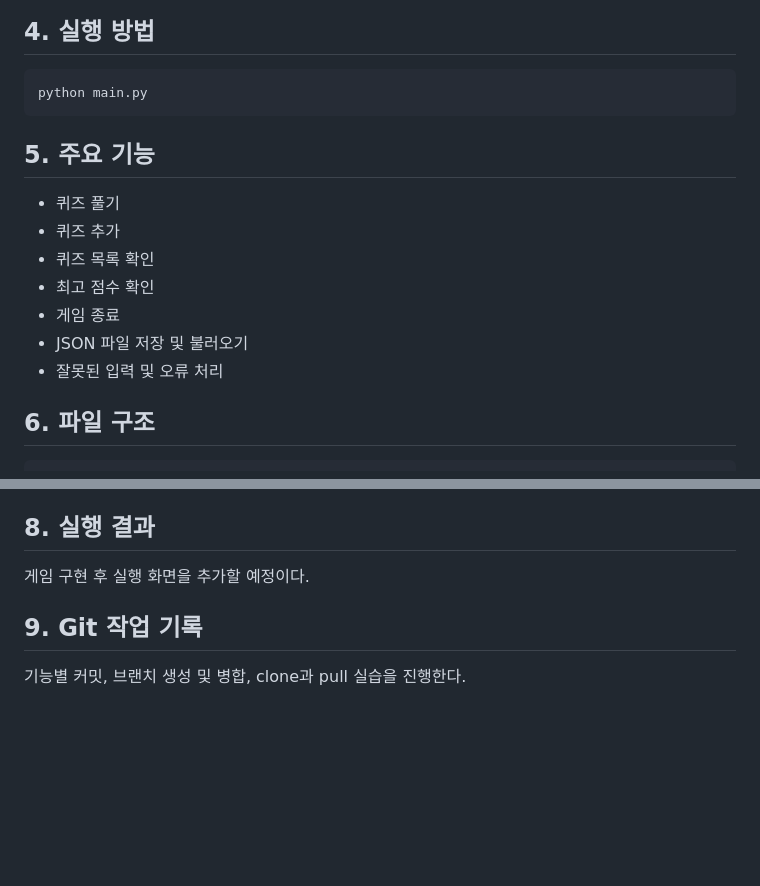
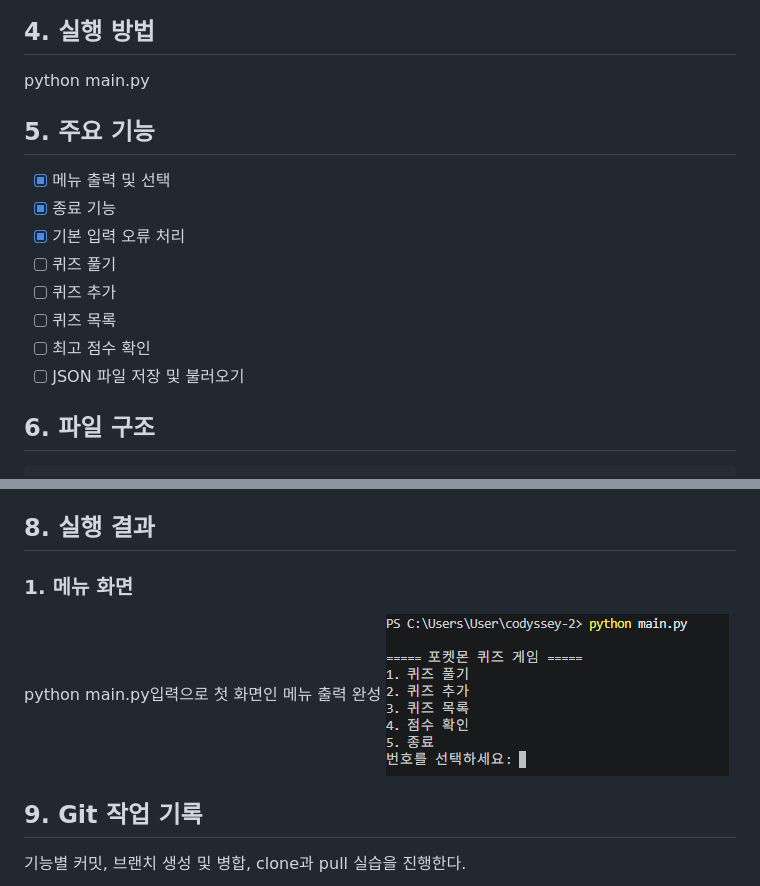
Before and after one commit to yunkyung1/codyssey-2, a Markdown page: README.md, 2 parts joined by grey strips. Drawn GitHub-style; pictures changed too: images/8-1.png (added); blank space fills up the shorter version.

Commit message:
중간저장 벌써피곤

````diff
--- a/README.md
+++ b/README.md
@@ -18,18 +18,18 @@ Python을 사용하여 터미널에서 실행하는 퀴즈 게임을 제작한
 ![개발 환경](images/3.png)
 
 ## 4. 실행 방법
-```bash
 python main.py
-```
+
 
 ## 5. 주요 기능
-- 퀴즈 풀기
-- 퀴즈 추가
-- 퀴즈 목록 확인
-- 최고 점수 확인
-- 게임 종료
-- JSON 파일 저장 및 불러오기
-- 잘못된 입력 및 오류 처리
+- [x] 메뉴 출력 및 선택
+- [x] 종료 기능
+- [x] 기본 입력 오류 처리
+- [ ] 퀴즈 풀기
+- [ ] 퀴즈 추가
+- [ ] 퀴즈 목록
+- [ ] 최고 점수 확인
+- [ ] JSON 파일 저장 및 불러오기
 
 ## 6. 파일 구조
 ```text
@@ -50,7 +50,9 @@ codyssey-2/
 - `best_score`: 최고 점수를 저장
 
 ## 8. 실행 결과
-게임 구현 후 실행 화면을 추가할 예정이다.
+ ### 1. 메뉴 화면
+ python main.py입력으로 첫 화면인 메뉴 출력 완성
+ ![메뉴 실행](images/8-1.png)
 
 ## 9. Git 작업 기록
 기능별 커밋, 브랜치 생성 및 병합, clone과 pull 실습을 진행한다.
````
